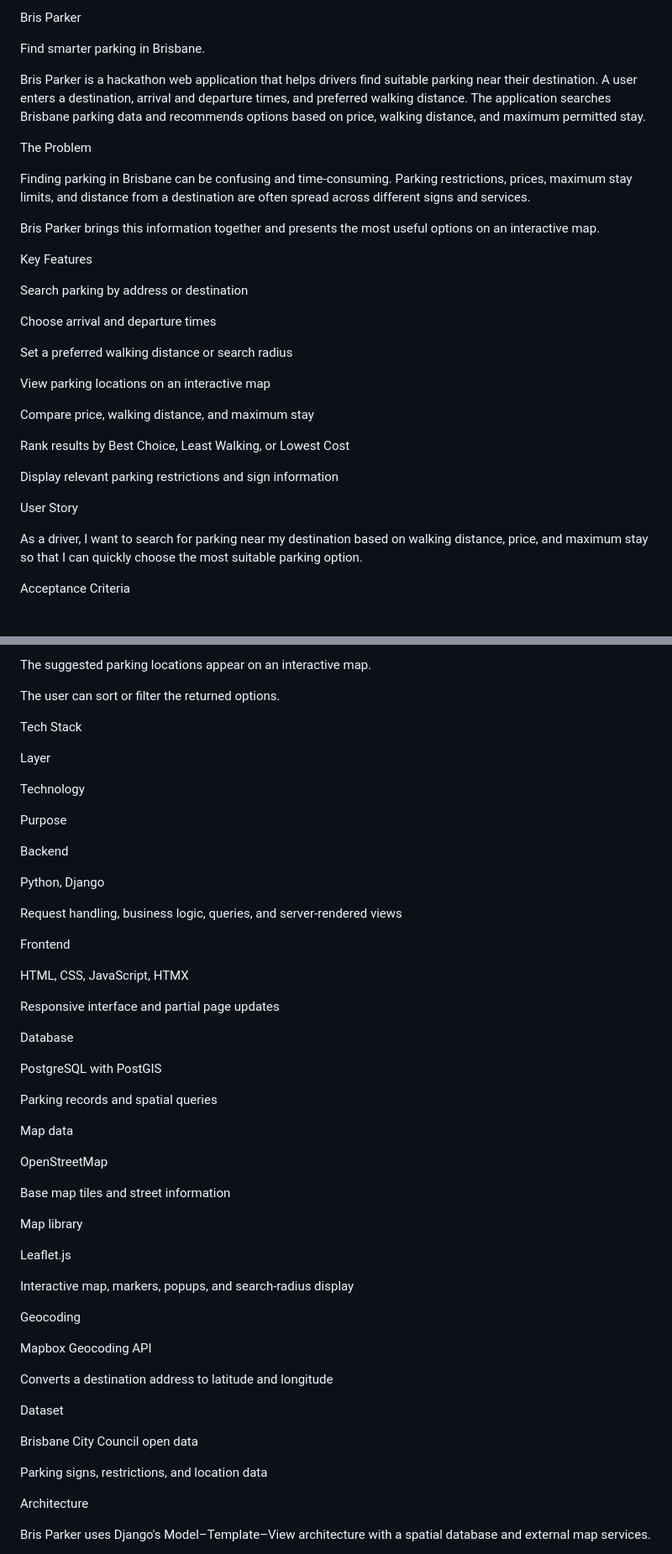
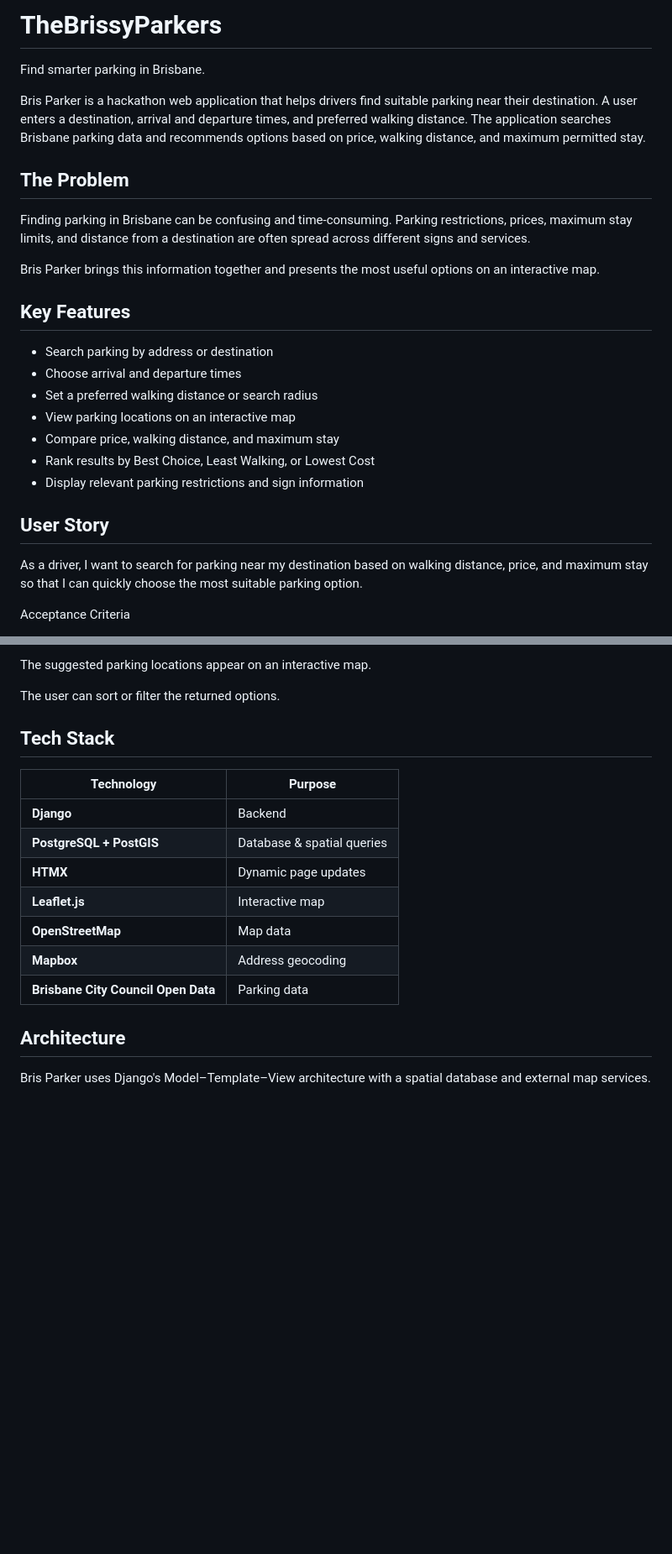
Before and after one commit to zaraho/TheBrissyParkers, a Markdown page: README.md, 2 parts joined by grey strips. Shown: that part at 84% size. GitHub-like rendering; blank space fills up the shorter version.

```diff
--- a/README.md
+++ b/README.md
@@ -1,32 +1,26 @@
-Bris Parker
+# TheBrissyParkers
 
 Find smarter parking in Brisbane.
 
 Bris Parker is a hackathon web application that helps drivers find suitable parking near their destination. A user enters a destination, arrival and departure times, and preferred walking distance. The application searches Brisbane parking data and recommends options based on price, walking distance, and maximum permitted stay.
 
-The Problem
+## The Problem
 
 Finding parking in Brisbane can be confusing and time-consuming. Parking restrictions, prices, maximum stay limits, and distance from a destination are often spread across different signs and services.
 
 Bris Parker brings this information together and presents the most useful options on an interactive map.
 
-Key Features
+## Key Features
 
-Search parking by address or destination
+- Search parking by address or destination
+- Choose arrival and departure times
+- Set a preferred walking distance or search radius
+- View parking locations on an interactive map
+- Compare price, walking distance, and maximum stay
+- Rank results by Best Choice, Least Walking, or Lowest Cost
+- Display relevant parking restrictions and sign information
 
-Choose arrival and departure times
-
-Set a preferred walking distance or search radius
-
-View parking locations on an interactive map
-
-Compare price, walking distance, and maximum stay
-
-Rank results by Best Choice, Least Walking, or Lowest Cost
-
-Display relevant parking restrictions and sign information
-
-User Story
+## User Story
 
 As a driver, I want to search for parking near my destination based on walking distance, price, and maximum stay so that I can quickly choose the most suitable parking option.
 
@@ -44,57 +38,19 @@ The suggested parking locations appear on an interactive map.
 
 The user can sort or filter the returned options.
 
-Tech Stack
+## Tech Stack
 
-Layer
+| Technology | Purpose |
+|---|---|
+| **Django** | Backend | Ila |
+| **PostgreSQL + PostGIS** | Database & spatial queries | Suha |
+| **HTMX** | Dynamic page updates | Rizwan |
+| **Leaflet.js** | Interactive map | Dhruti/Zara |
+| **OpenStreetMap** | Map data | Dhruti/Zara |
+| **Mapbox** | Address geocoding | Dhruti/Zara |
+| **Brisbane City Council Open Data** | Parking data | Dhruti/Zara
 
-Technology
-
-Purpose
-
-Backend
-
-Python, Django
-
-Request handling, business logic, queries, and server-rendered views
-
-Frontend
-
-HTML, CSS, JavaScript, HTMX
-
-Responsive interface and partial page updates
-
-Database
-
-PostgreSQL with PostGIS
-
-Parking records and spatial queries
-
-Map data
-
-OpenStreetMap
-
-Base map tiles and street information
-
-Map library
-
-Leaflet.js
-
-Interactive map, markers, popups, and search-radius display
-
-Geocoding
-
-Mapbox Geocoding API
-
-Converts a destination address to latitude and longitude
-
-Dataset
-
-Brisbane City Council open data
-
-Parking signs, restrictions, and location data
-
-Architecture
+## Architecture
 
 Bris Parker uses Django's Model–Template–View architecture with a spatial database and external map services.
 
```
